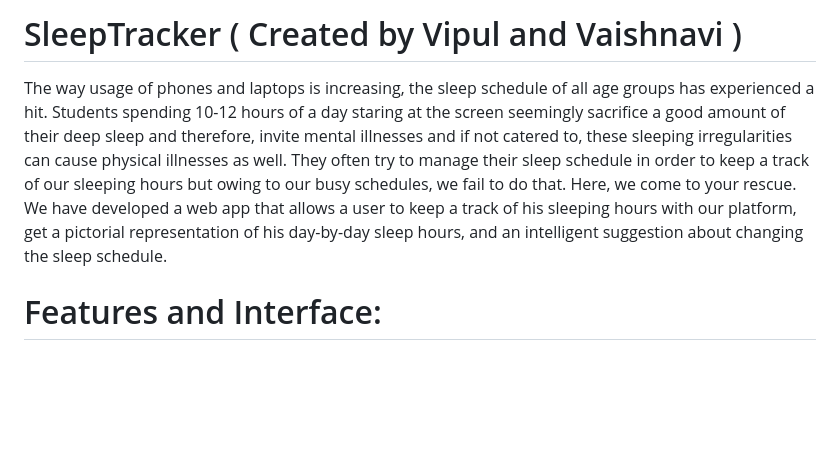
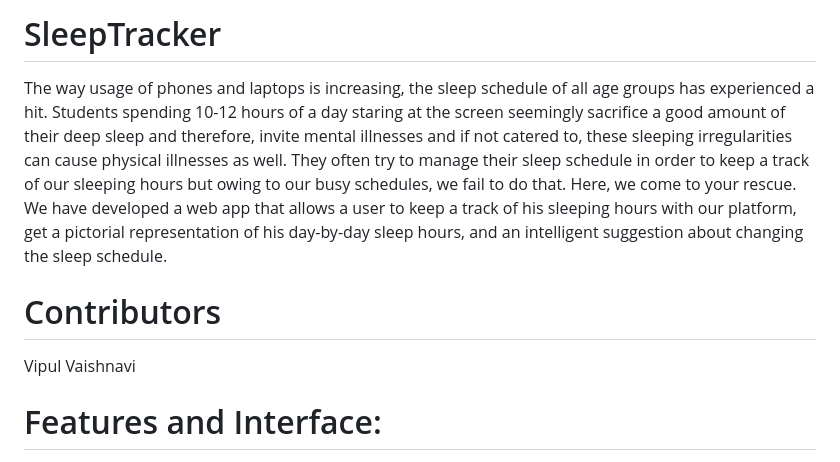
Before and after one commit to DaveVaishnavi/SleepTracker, a Markdown page: README.md, the part around the change. Drawn GitHub-style; blank space fills up the shorter version.

```diff
--- a/README.md
+++ b/README.md
@@ -1,4 +1,4 @@
-# SleepTracker ( Created by Vipul and Vaishnavi )
+# SleepTracker
 
 The way usage of phones and laptops is increasing, the sleep schedule of all age
 groups has experienced a hit. Students spending 10-12 hours of a day staring at
@@ -10,6 +10,11 @@ fail to do that. Here, we come to your rescue. We have developed a web app
 that allows a user to keep a track of his sleeping hours with our platform, get a
 pictorial representation of his day-by-day sleep hours, and an intelligent
 suggestion about changing the sleep schedule.
+
+# Contributors
+
+Vipul
+Vaishnavi
 
 # Features and Interface:
 
```
